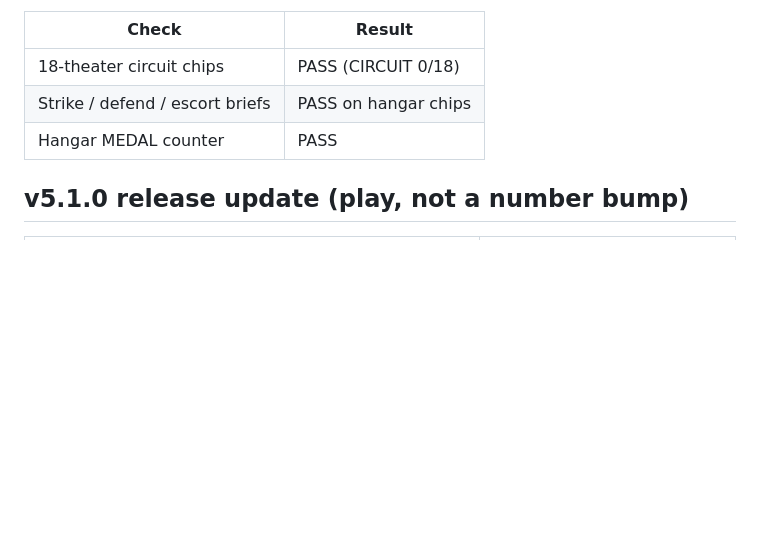
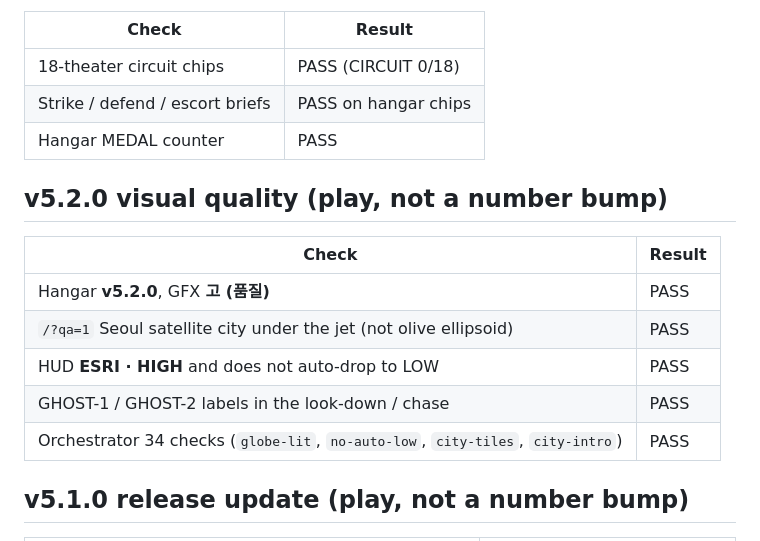
Before and after one commit to aljjang95/earth-flight-2026, a Markdown page: harness/QA_DOGFOOD.md, the part around the change. GitHub-like rendering; blank space fills up the shorter version.

Commit message:
docs: record v5.2.0 Seoul satellite and hangar high-GFX dogfood
Co-authored-by: TheLuxuryLord <aljjang95@users.noreply.github.com>

```diff
--- a/harness/QA_DOGFOOD.md
+++ b/harness/QA_DOGFOOD.md
@@ -95,6 +95,16 @@ Remaining non-blockers: photorealistic 3D cities still need an optional Cesium i
 | Strike / defend / escort briefs | PASS on hangar chips |
 | Hangar MEDAL counter | PASS |
 
+## v5.2.0 visual quality (play, not a number bump)
+
+| Check | Result |
+| --- | --- |
+| Hangar **v5.2.0**, GFX **고 (품질)** | PASS |
+| `/?qa=1` Seoul satellite city under the jet (not olive ellipsoid) | PASS |
+| HUD **ESRI · HIGH** and does not auto-drop to LOW | PASS |
+| GHOST-1 / GHOST-2 labels in the look-down / chase | PASS |
+| Orchestrator 34 checks (`globe-lit`, `no-auto-low`, `city-tiles`, `city-intro`) | PASS |
+
 ## v5.1.0 release update (play, not a number bump)
 
 | Check | Result |
```
